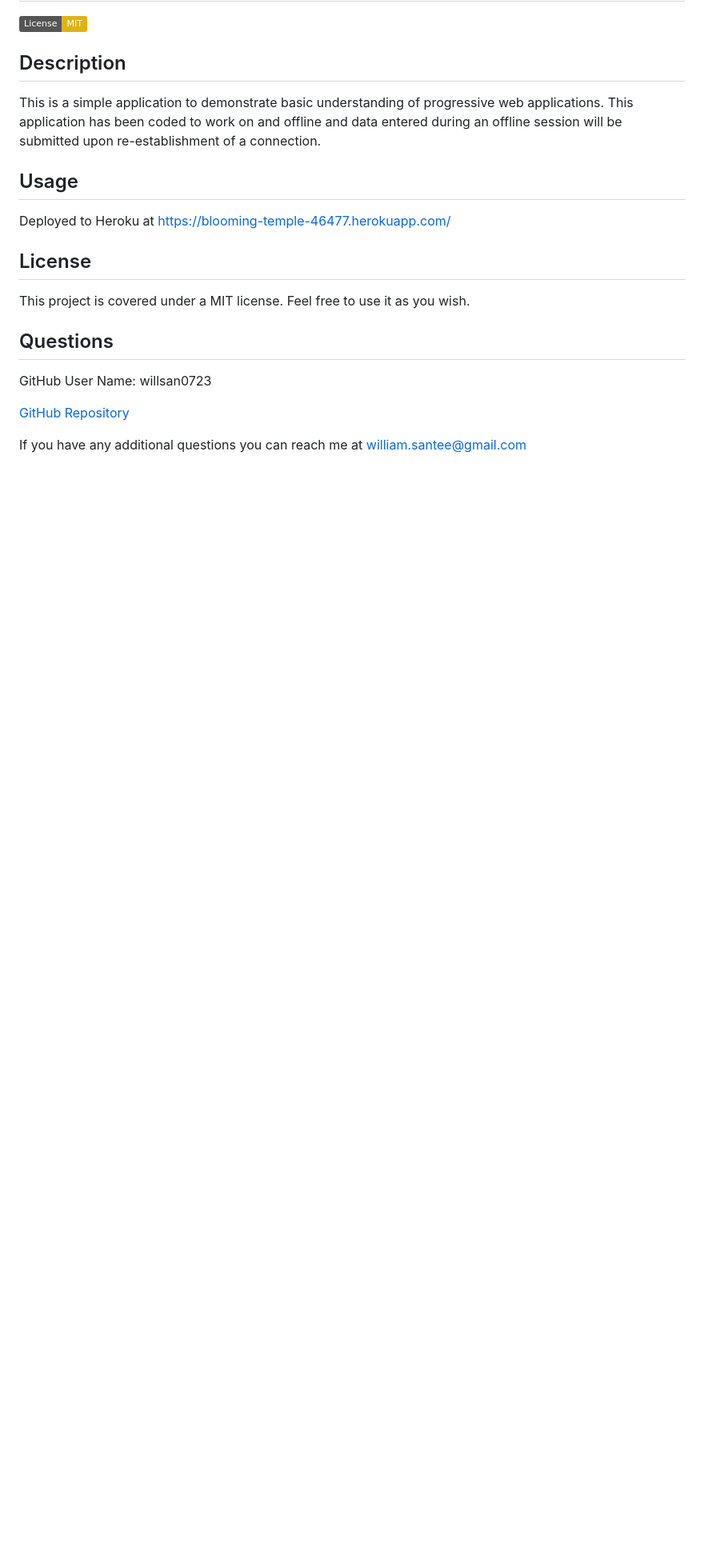
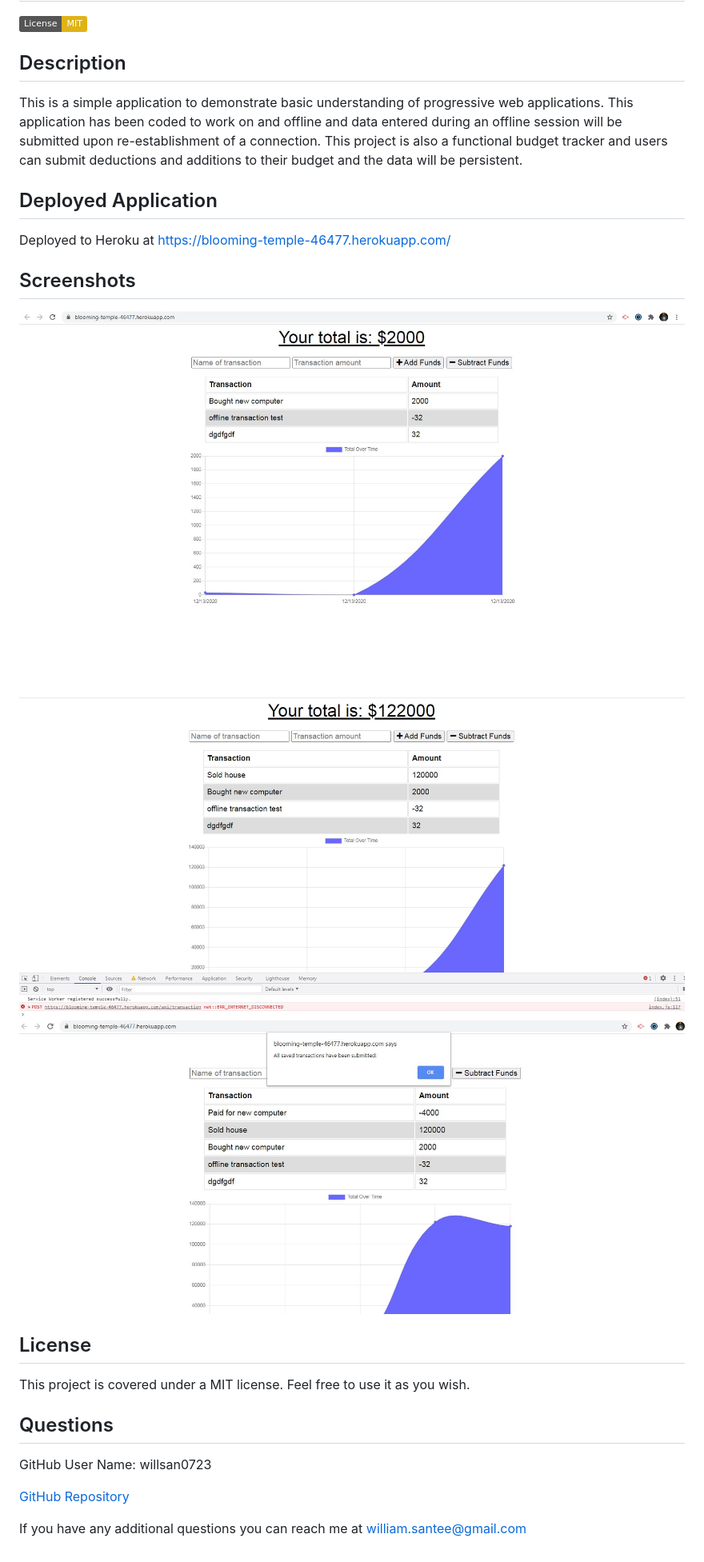
Before and after one commit to willsan0723/budget-tracker, a Markdown page: README.md, the part around the change. Shown: that part at 80% size. GitHub-like rendering; pictures changed too: Screenshot_1.jpg (added), Screenshot_2.jpg (added), Screenshot_3.jpg (added); badges without logos; blank space fills up the shorter version.

Commit message:
added screenshots.

```diff
--- a/README.md
+++ b/README.md
@@ -3,10 +3,15 @@
 
 ## Description
 
-This is a simple application to demonstrate basic understanding of progressive web applications. This application has been coded to work on and offline and data entered during an offline session will be submitted upon re-establishment of a connection.
+This is a simple application to demonstrate basic understanding of progressive web applications. This application has been coded to work on and offline and data entered during an offline session will be submitted upon re-establishment of a connection. This project is also a functional budget tracker and users can submit deductions and additions to their budget and the data will be persistent.
 
-## Usage
+## Deployed Application
 Deployed to Heroku at https://blooming-temple-46477.herokuapp.com/
+
+## Screenshots
+![](Screenshot_1.jpg)
+![](Screenshot_2.jpg)
+![](Screenshot_3.jpg)
 
 ## License
 
```
